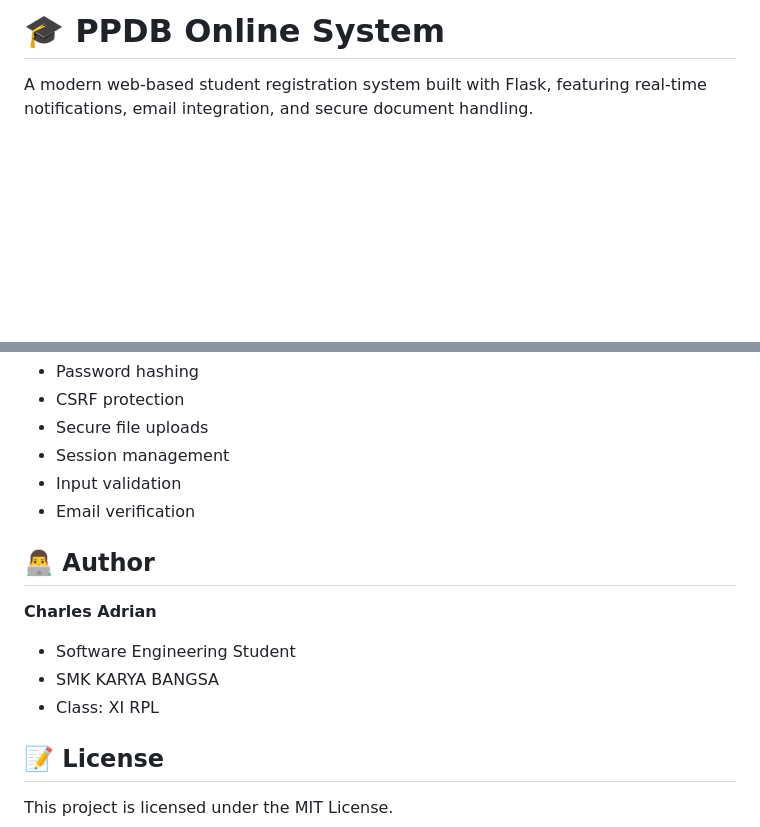
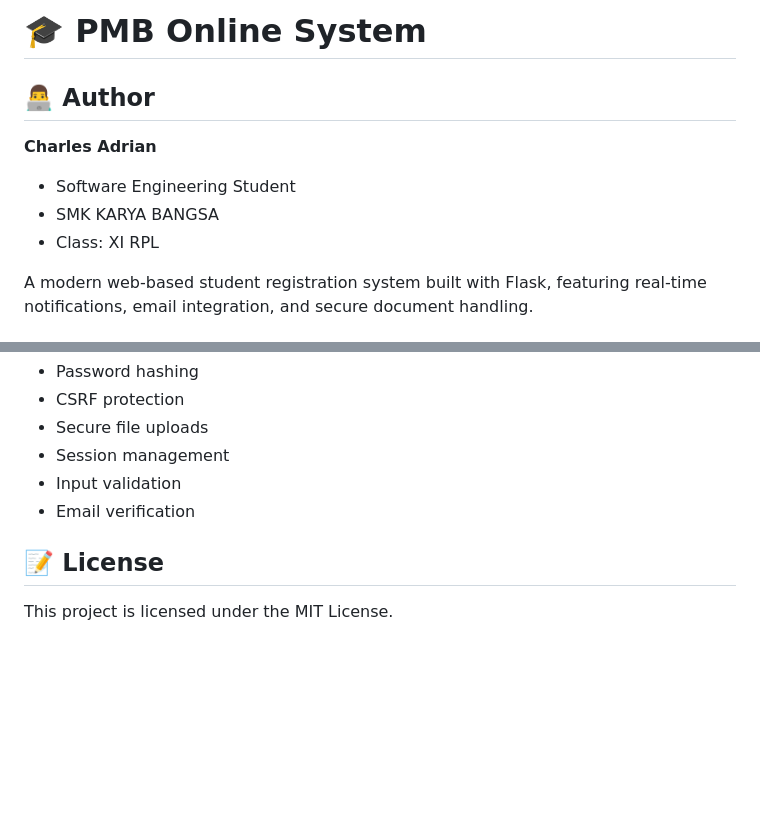
Before and after one commit to Arlesvold/ppdbchar, a Markdown page: README.md, 2 parts joined by grey strips. Rendered like a GitHub page; blank space fills up the shorter version.

```diff
--- a/README.md
+++ b/README.md
@@ -1,4 +1,12 @@
-# 🎓 PPDB Online System
+# 🎓 PMB Online System
+
+## 👨‍💻 Author
+
+**Charles Adrian**
+- Software Engineering Student
+- SMK KARYA BANGSA
+- Class: XI RPL
+
 
 A modern web-based student registration system built with Flask, featuring real-time notifications, email integration, and secure document handling.
 
@@ -154,13 +162,6 @@ python run.py
 - Input validation
 - Email verification
 
-## 👨‍💻 Author
-
-**Charles Adrian**
-- Software Engineering Student
-- SMK KARYA BANGSA
-- Class: XI RPL
-
 ## 📝 License
 
 This project is licensed under the MIT License.
```
Also changed, not shown: CHANGELOG.md (added, +120 -0 lines), USER_MANUAL.md (added, +176 -0 lines).
